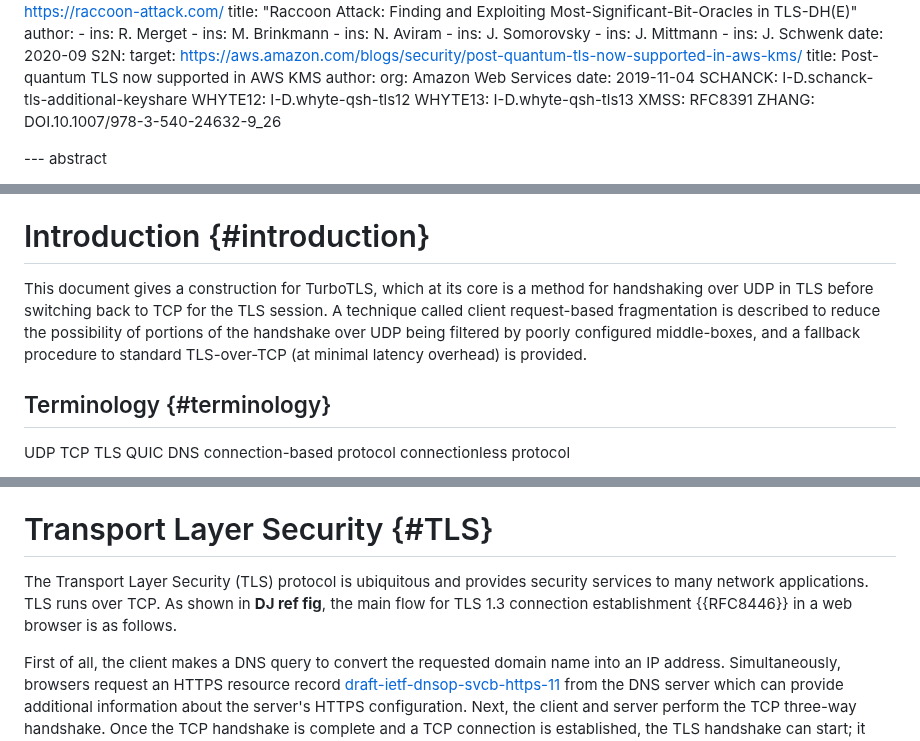
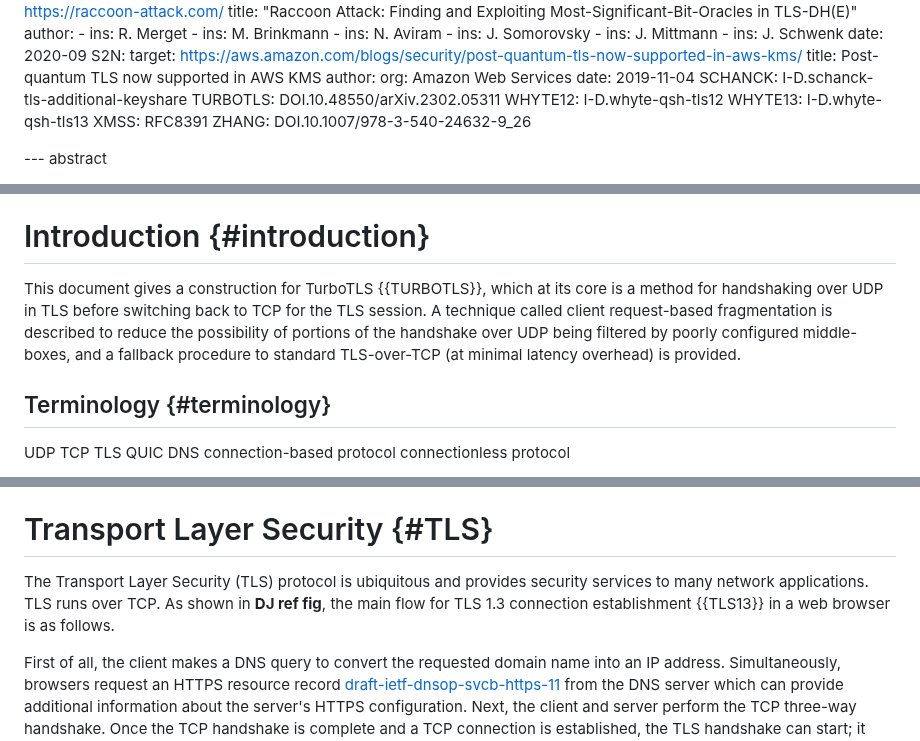
Before and after one commit to dstebila/draft-ietf-tls-hybrid-design, a Markdown page: draft-ietf-turbotls-design.md, 3 parts joined by grey strips. Drawn GitHub-style.

```diff
--- a/draft-ietf-turbotls-design.md
+++ b/draft-ietf-turbotls-design.md
@@ -207,6 +207,7 @@ informative:
       org: Amazon Web Services
     date: 2019-11-04
   SCHANCK: I-D.schanck-tls-additional-keyshare
+  TURBOTLS: DOI.10.48550/arXiv.2302.05311
   WHYTE12: I-D.whyte-qsh-tls12
   WHYTE13: I-D.whyte-qsh-tls13
   XMSS: RFC8391
@@ -222,7 +223,7 @@ Discussion of this work is encouraged to happen on the TLS IETF mailing list tls
 
 # Introduction {#introduction}
 
-This document gives a construction for TurboTLS, which at its core is a method for handshaking over UDP in TLS before switching back to TCP for the TLS session. A technique called client request-based fragmentation is described to reduce the possibility of portions of the handshake over UDP being filtered by poorly configured middle-boxes, and a fallback procedure to standard TLS-over-TCP (at minimal latency overhead) is provided.
+This document gives a construction for TurboTLS {{TURBOTLS}}, which at its core is a method for handshaking over UDP in TLS before switching back to TCP for the TLS session. A technique called client request-based fragmentation is described to reduce the possibility of portions of the handshake over UDP being filtered by poorly configured middle-boxes, and a fallback procedure to standard TLS-over-TCP (at minimal latency overhead) is provided.
 
 
 
@@ -274,7 +275,7 @@ It intentionally does not address:
 
 
 # Transport Layer Security {#TLS}
-The Transport Layer Security (TLS) protocol is ubiquitous and provides security services to many network applications.  TLS runs over TCP.  As shown in **DJ ref fig**, the main flow for TLS 1.3 connection establishment {{RFC8446}} in a web browser is as follows.
+The Transport Layer Security (TLS) protocol is ubiquitous and provides security services to many network applications.  TLS runs over TCP.  As shown in **DJ ref fig**, the main flow for TLS 1.3 connection establishment {{TLS13}} in a web browser is as follows.
 
 First of all, the client makes a DNS query to convert the requested domain name into an IP address.  Simultaneously, browsers request an HTTPS resource record [draft-ietf-dnsop-svcb-https-11](https://datatracker.ietf.org/doc/draft-ietf-dnsop-svcb-https/11/) from the DNS server which can provide additional information about the server's HTTPS configuration.  Next, the client and server perform the TCP three-way handshake.  Once the TCP handshake is complete and a TCP connection is established, the TLS handshake can start; it requires one round trip -- one client-to-server C->S flow and one server-to-client S->C flow -- before the client can start transmitting application data.
 
```
Also changed, not shown: other parts of draft-ietf-turbotls-design.md (+3 -3 lines).
